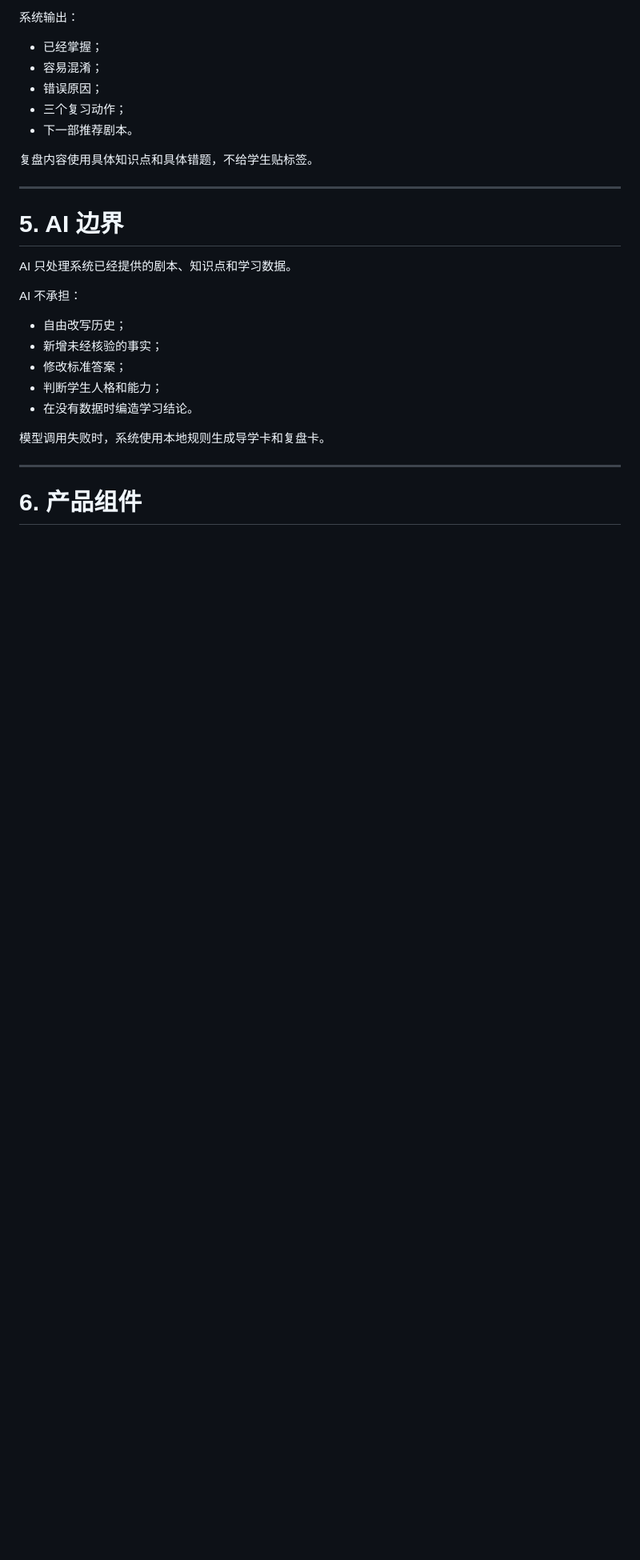
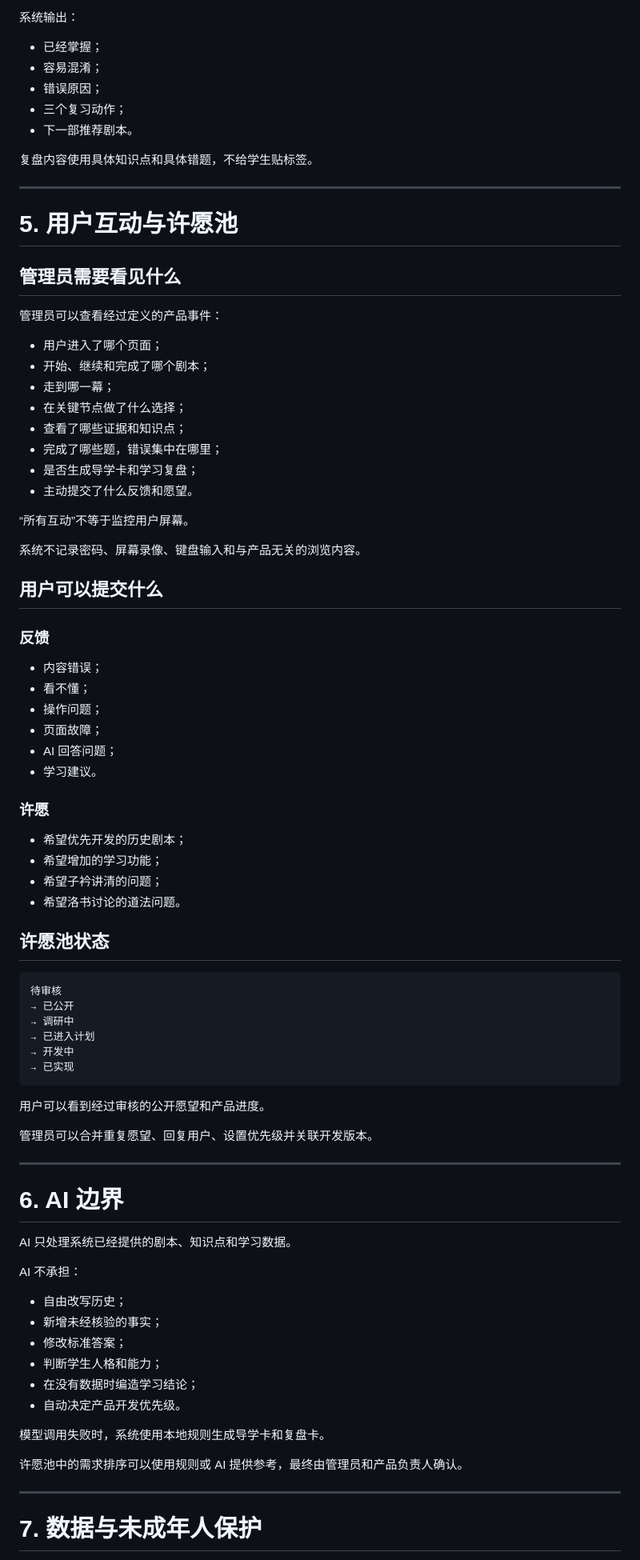
Before and after one commit to AWKN-Lab/game, a Markdown page: docs/prd/01-母文档-时空剧场AI导学版.md, the part around one of its changes. Shown at 80% size. Drawn GitHub-style; blank space fills up the shorter version.

````diff
--- a/docs/prd/01-母文档-时空剧场AI导学版.md
+++ b/docs/prd/01-母文档-时空剧场AI导学版.md
@@ -135,7 +160,61 @@
 
 ---
 
-# 5. AI 边界
+# 5. 用户互动与许愿池
+
+## 管理员需要看见什么
+
+管理员可以查看经过定义的产品事件：
+
+- 用户进入了哪个页面；
+- 开始、继续和完成了哪个剧本；
+- 走到哪一幕；
+- 在关键节点做了什么选择；
+- 查看了哪些证据和知识点；
+- 完成了哪些题，错误集中在哪里；
+- 是否生成导学卡和学习复盘；
+- 主动提交了什么反馈和愿望。
+
+“所有互动”不等于监控用户屏幕。
+
+系统不记录密码、屏幕录像、键盘输入和与产品无关的浏览内容。
+
+## 用户可以提交什么
+
+### 反馈
+
+- 内容错误；
+- 看不懂；
+- 操作问题；
+- 页面故障；
+- AI 回答问题；
+- 学习建议。
+
+### 许愿
+
+- 希望优先开发的历史剧本；
+- 希望增加的学习功能；
+- 希望子衿讲清的问题；
+- 希望洛书讨论的道法问题。
+
+## 许愿池状态
+
+```text
+待审核
+→ 已公开
+→ 调研中
+→ 已进入计划
+→ 开发中
+→ 已实现
+```
+
+用户可以看到经过审核的公开愿望和产品进度。
+
+管理员可以合并重复愿望、回复用户、设置优先级并关联开发版本。
+
+---
+
+# 6. AI 边界
 
 AI 只处理系统已经提供的剧本、知识点和学习数据。
 
@@ -145,11 +224,14 @@ AI 不承担：
 - 新增未经核验的事实；
 - 修改标准答案；
 - 判断学生人格和能力；
-- 在没有数据时编造学习结论。
+- 在没有数据时编造学习结论；
+- 自动决定产品开发优先级。
 
 模型调用失败时，系统使用本地规则生成导学卡和复盘卡。
 
+许愿池中的需求排序可以使用规则或 AI 提供参考，最终由管理员和产品负责人确认。
+
 ---
 
-# 6. 产品组件
+# 7. 数据与未成年人保护
 
````
Also changed, not shown: other parts of docs/prd/01-母文档-时空剧场AI导学版.md (+80 -15 lines).
